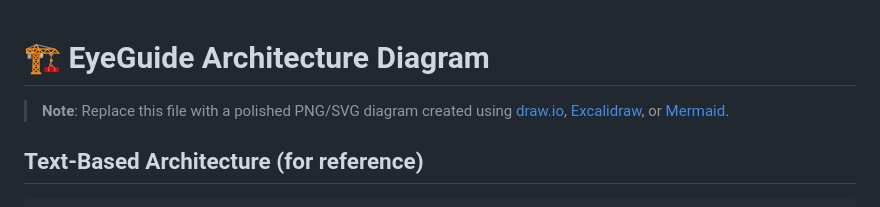
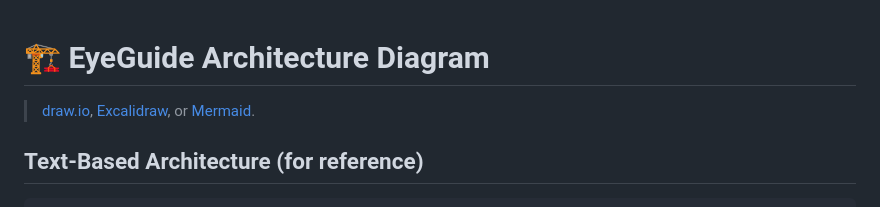
Before and after one commit to sharmaachintya/EyeGuide, a Markdown page: docs/architecture-diagram.md, the part around the change. GitHub-like rendering.

```diff
--- a/docs/architecture-diagram.md
+++ b/docs/architecture-diagram.md
@@ -1,6 +1,5 @@
 # 🏗️ EyeGuide Architecture Diagram
 
-> **Note**: Replace this file with a polished PNG/SVG diagram created using
 > [draw.io](https://app.diagrams.net/), [Excalidraw](https://excalidraw.com/),
 > or [Mermaid](https://mermaid.live/).
 
```
